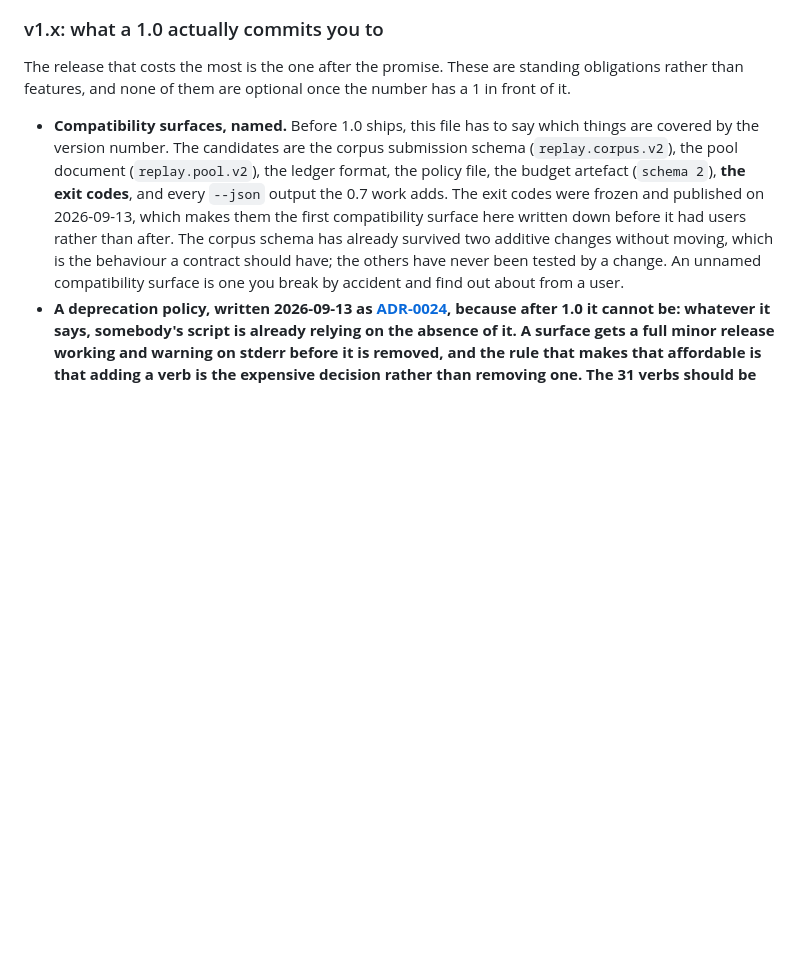
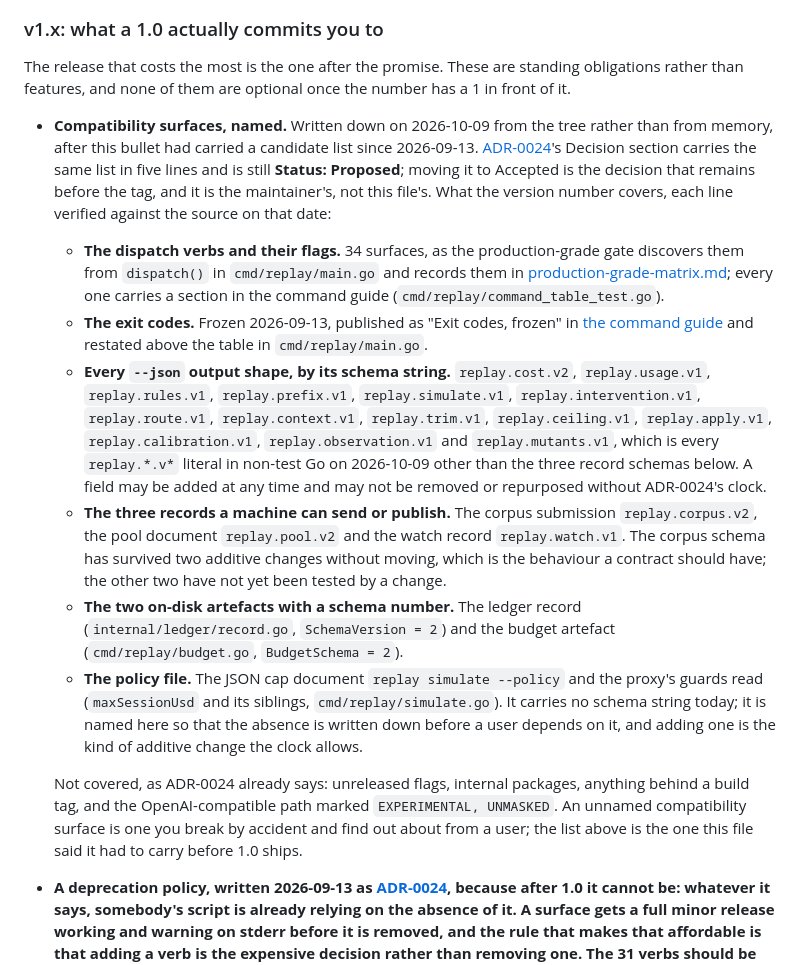
Before and after one commit to RedRobotKK/Replay, a Markdown page: docs/ROADMAP.md, the part around the change. GitHub-like rendering; blank space fills up the shorter version.

Commit message:
roadmap: the file said it had to name the compatibility surfaces before 1.0, and carried candidates instead
docs/ROADMAP.md's v1.x section had said since 2026-09-13 that before 1.0
ships it has to say which things the version number covers, and listed
candidates. It now lists the surfaces, each verified against the tree on
2026-10-09: the 34 dispatch surfaces the production-grade gate discovers,
the exit codes frozen 2026-09-13 in docs/guide/commands.md, the fourteen
--json schema strings that are every replay.*.v* literal in non-test Go,
the corpus (replay.corpus.v2), pool (replay.pool.v2) and watch
(replay.watch.v1) records, the ledger record (SchemaVersion = 2) and the
budget artefact (BudgetSchema = 2), and the policy file, which carries no
schema string and is named so the absence is on record. ADR-0024 carries
the same list and stays Status: Proposed; accepting it is the decision
that remains before the tag and this commit does not make it. CHANGELOG
entries for this and for the naming note in 1ace6f6.

Co-Authored-By: Claude Fable 5.1 <noreply@anthropic.com>
Claude-Session: https://claude.ai/code/session_01E8nxc8AzURJuqkv73SmiV2

```diff
--- a/docs/ROADMAP.md
+++ b/docs/ROADMAP.md
@@ -302,17 +302,49 @@ The release that costs the most is the one after the promise. These are standing
 obligations rather than features, and none of them are optional once the number
 has a 1 in front of it.
 
-- **Compatibility surfaces, named.** Before 1.0 ships, this file has to say which
-  things are covered by the version number. The candidates are the corpus
-  submission schema (`replay.corpus.v2`), the pool document
-  (`replay.pool.v2`), the ledger format, the policy file, the budget artefact
-  (`schema 2`), **the exit codes**, and every `--json` output the 0.7 work adds.
-  The exit codes were frozen and published on 2026-09-13, which makes them the
-  first compatibility surface here written down before it had users rather than
-  after. The corpus schema has already survived two additive
-  changes without moving, which is the behaviour a contract should have; the
-  others have never been tested by a change. An unnamed compatibility surface is
-  one you break by accident and find out about from a user.
+- **Compatibility surfaces, named.** Written down on 2026-10-09 from the tree
+  rather than from memory, after this bullet had carried a candidate list
+  since 2026-09-13. [ADR-0024](adr/0024-deprecation-is-a-promise-made-before-1-0.md)'s
+  Decision section carries the same list in five lines and is still
+  **Status: Proposed**; moving it to Accepted is the decision that remains
+  before the tag, and it is the maintainer's, not this file's. What the
+  version number covers, each line verified against the source on that date:
+  - **The dispatch verbs and their flags.** 34 surfaces, as the production-grade
+    gate discovers them from `dispatch()` in `cmd/replay/main.go` and records
+    them in [production-grade-matrix.md](evidence/production-grade-matrix.md);
+    every one carries a section in the command guide
+    (`cmd/replay/command_table_test.go`).
+  - **The exit codes.** Frozen 2026-09-13, published as "Exit codes, frozen"
+    in [the command guide](guide/commands.md) and restated above the table in
+    `cmd/replay/main.go`.
+  - **Every `--json` output shape, by its schema string.** `replay.cost.v2`,
+    `replay.usage.v1`, `replay.rules.v1`, `replay.prefix.v1`,
+    `replay.simulate.v1`, `replay.intervention.v1`, `replay.route.v1`,
+    `replay.context.v1`, `replay.trim.v1`, `replay.ceiling.v1`,
+    `replay.apply.v1`, `replay.calibration.v1`, `replay.observation.v1` and
+    `replay.mutants.v1`, which is every `replay.*.v*` literal in non-test Go
+    on 2026-10-09 other than the three record schemas below. A field may be
+    added at any time and may not be removed or repurposed without ADR-0024's
+    clock.
+  - **The three records a machine can send or publish.** The corpus
+    submission `replay.corpus.v2`, the pool document `replay.pool.v2` and the
+    watch record `replay.watch.v1`. The corpus schema has survived two
+    additive changes without moving, which is the behaviour a contract should
+    have; the other two have not yet been tested by a change.
+  - **The two on-disk artefacts with a schema number.** The ledger record
+    (`internal/ledger/record.go`, `SchemaVersion = 2`) and the budget artefact
+    (`cmd/replay/budget.go`, `BudgetSchema = 2`).
+  - **The policy file.** The JSON cap document `replay simulate --policy` and
+    the proxy's guards read (`maxSessionUsd` and its siblings,
+    `cmd/replay/simulate.go`). It carries no schema string today; it is named
+    here so that the absence is written down before a user depends on it, and
+    adding one is the kind of additive change the clock allows.
+
+  Not covered, as ADR-0024 already says: unreleased flags, internal packages,
+  anything behind a build tag, and the OpenAI-compatible path marked
+  `EXPERIMENTAL, UNMASKED`. An unnamed compatibility surface is one you break
+  by accident and find out about from a user; the list above is the one this
+  file said it had to carry before 1.0 ships.
 - **A deprecation policy, written 2026-09-13 as [ADR-0024](adr/0024-deprecation-is-a-promise-made-before-1-0.md), because after 1.0 it cannot be: whatever it says, somebody's script is already relying on the absence of it. A surface gets a full minor release working and warning on stderr before it is removed, and the rule that makes that affordable is that adding a verb is the expensive decision rather than removing one. The 31 verbs should be reduced before 1.0, while removal is still free.** The original gap, as it read: There are 30 verbs and no
   stated procedure for retiring one. The cheapest version is a sentence: what
   warning a command prints, for how many minor releases, before it is removed.
```
Also changed, not shown: CHANGELOG.md (+19 -0 lines).
